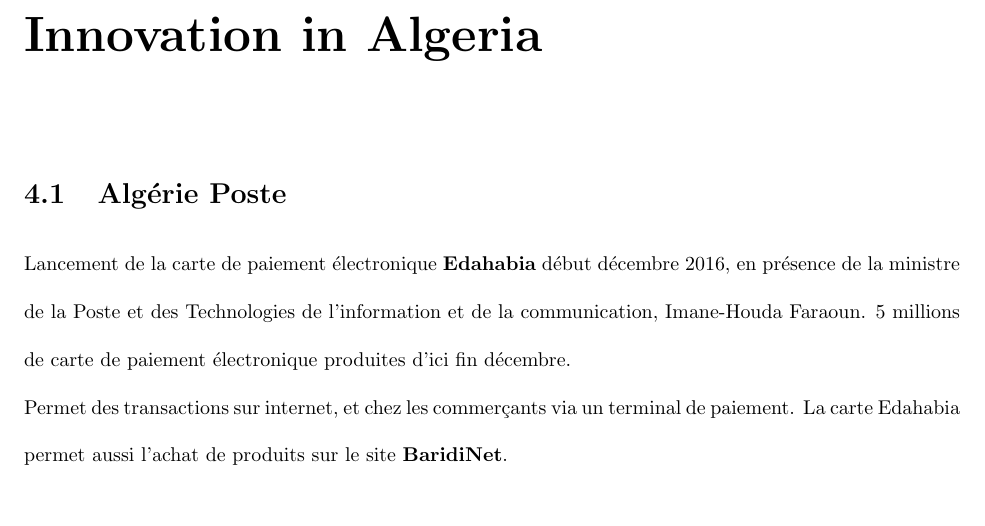
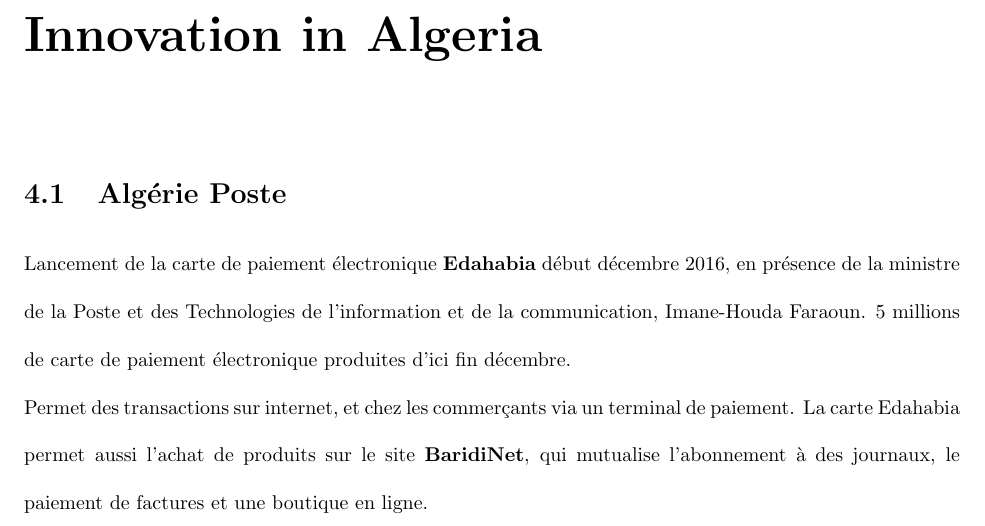
Before and after one commit to achab/sendz, a LaTeX document (latex/doc.tex): part of page 9 of 10, cut so that both start at the same text, the shorter picture padded with empty space. Compiled offline with pdfLaTeX.

Commit message:
added edahabia and baridinet

```diff
--- a/latex/doc.tex
+++ b/latex/doc.tex
@@ -80,7 +80,7 @@
 en présence de la ministre de la Poste et des Technologies de l'information et de la communication, Imane-Houda Faraoun.
 5 millions de carte de paiement électronique produites d'ici fin décembre. \\
 Permet des transactions sur internet, et chez les commerçants via un terminal de paiement.
-La carte Edahabia permet aussi l'achat de produits sur le site \textbf{BaridiNet}.
+La carte Edahabia permet aussi l'achat de produits sur le site \textbf{BaridiNet}, qui mutualise l'abonnement à des journaux, le paiement de factures et une boutique en ligne.
 
 \chapter{SenDZ}
 
```
Also changed, not shown: latex/doc.pdf.
